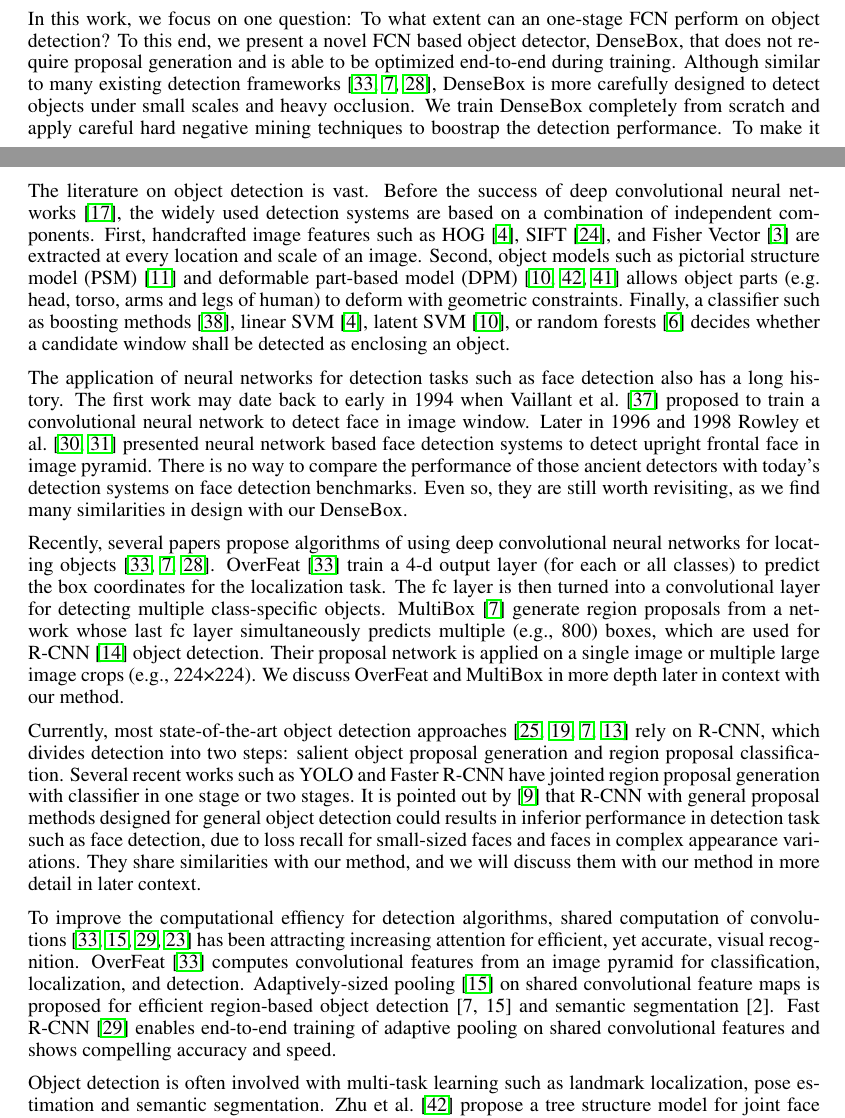
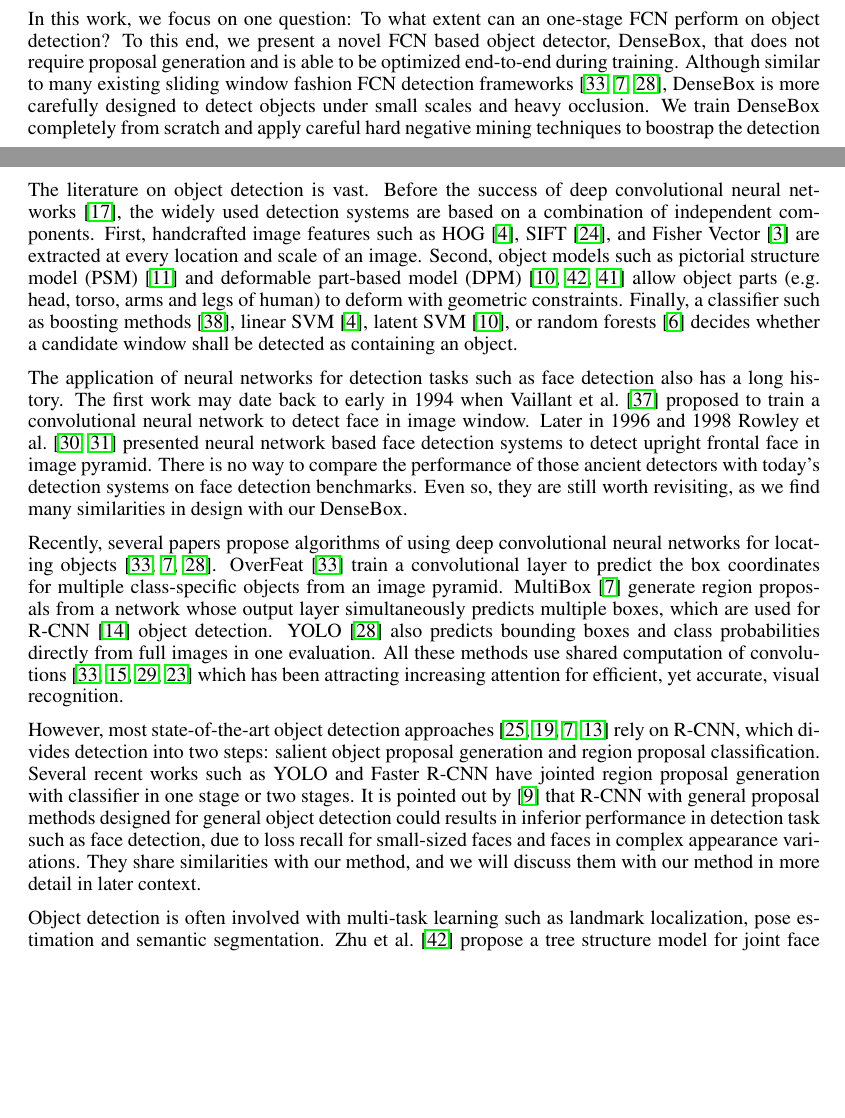
Before and after one commit to alanhuang1990/DenseBoxPaper, a LaTeX paper (DenseBoxV1_alan.tex, which reads section/introduction.tex, section/related_work.tex): two parts of pages 1 and 2 of 13, joined at a grey line, cut so that both start at the same text, the shorter picture padded with empty space. Compiled offline with pdfLaTeX.

Commit message:
finish related work

```diff
--- a/section/introduction.tex
+++ b/section/introduction.tex
@@ -4,7 +4,7 @@ Our day-to-day lives are abound with instances of object detection. Checking for
 
 R-CNN~\cite{girshick2014rich, girshick2015fast} further improves the accruacy on object detection beyond FCN based methods. Conceptually, R-CNN contains two phases. The first phase uses region proposal methods to generate all the potential bounding box candidates in the image. Then the second phase applies a CNN classifier to distinguish different objects for every proposal. Although R-CNN becomes the new state-of-the-art system for general object detection~\cite{everingham2010pascal, russakovsky2014imagenet}, it is very hard to detect small objects~\cite{pepik2015holding} such as human faces and far-away cars, since the low resolution and lack of contexts in each candidate box significantly decrease the classification accuracy on them. Moreover, the two different stages in the R-CNN pipeline cannot be optimized jointly, leaving the trouble for applying end-to-end training on R-CNN.
 
-In this work, we focus on one question: To what extent can an one-stage FCN perform on object detection? To this end, we present a novel FCN based object detector, DenseBox, that does not require proposal generation and is able to be optimized end-to-end during training. Although similar to many existing detection frameworks~\cite{sermanet2013overfeat, erhan2014scalable, YOLO}, DenseBox is more carefully designed to detect objects under small scales and heavy occlusion. We train DenseBox completely from scratch and apply careful hard negative mining techniques to boostrap the detection performance. To make it even better, we further integrate landmark localization into the system through joint multi-task learning~\cite{bengio2013representation}. To verify the usefulness of landmark localization, we manually annotate a set of keypoints for the KITTI car detection dataset~\cite{Geiger2012CVPR} and will release annotation afterward.
+In this work, we focus on one question: To what extent can an one-stage FCN perform on object detection? To this end, we present a novel FCN based object detector, DenseBox, that does not require proposal generation and is able to be optimized end-to-end during training. Although similar to many existing sliding window fashion FCN detection frameworks~\cite{sermanet2013overfeat, erhan2014scalable, YOLO}, DenseBox is more carefully designed to detect objects under small scales and heavy occlusion. We train DenseBox completely from scratch and apply careful hard negative mining techniques to boostrap the detection performance. To make it even better, we further integrate landmark localization into the system through joint multi-task learning~\cite{bengio2013representation}. To verify the usefulness of landmark localization, we manually annotate a set of keypoints for the KITTI car detection dataset~\cite{Geiger2012CVPR} and will release annotation afterward.
 
 Our contribution is two-fold. First, we demonstrate that a single fully convolutional neural network, if designed and optimized carefully, can detect objects under different scales with heavy occlusion extremely accurately and efficiently. Second, we show that when incorporating with landmark localization through multi-task learning, DenseBox further improves object detection accuracy. We present experimental results on public benchmark datasets including MALF (Multi-Attribute Labeled Faces) face detection~\cite{faceevaluation15} and KITTI car detection~\cite{Geiger2012CVPR}, that indicate our DenseBox is the state-of-the-art system for face detection and car detection, outperforming R-CNN while being orders of magnitude faster.
 
--- a/section/related_work.tex
+++ b/section/related_work.tex
@@ -1,15 +1,11 @@
 \section{Related Work}
 
-The literature on object detection is vast. Before the success of deep convolutional neural networks~\cite{krizhevsky2012imagenet}, the widely used detection systems are based on a combination of independent components. First, handcrafted image features such as HOG~\cite{dalal2005histograms}, SIFT~\cite{lowe2004distinctive}, and Fisher Vector~\cite{cinbis2013segmentation} are extracted at every location and scale of an image. Second, object models such as pictorial structure model (PSM)~\cite{felzenszwalb2005pictorial} and deformable part-based model (DPM)~\cite{felzenszwalb2010object, zhu2012face, yang2013articulated} allows object parts (e.g. head, torso, arms and legs of human) to deform with geometric constraints. Finally, a classifier such as boosting methods~\cite{viola2004robust}, linear SVM~\cite{dalal2005histograms}, latent SVM~\cite{felzenszwalb2010object}, or random forests~\cite{dollar2012crosstalk} decides whether a candidate window shall be detected as enclosing an object.
+The literature on object detection is vast. Before the success of deep convolutional neural networks~\cite{krizhevsky2012imagenet}, the widely used detection systems are based on a combination of independent components. First, handcrafted image features such as HOG~\cite{dalal2005histograms}, SIFT~\cite{lowe2004distinctive}, and Fisher Vector~\cite{cinbis2013segmentation} are extracted at every location and scale of an image. Second, object models such as pictorial structure model (PSM)~\cite{felzenszwalb2005pictorial} and deformable part-based model (DPM)~\cite{felzenszwalb2010object, zhu2012face, yang2013articulated} allow object parts (e.g. head, torso, arms and legs of human) to deform with geometric constraints. Finally, a classifier such as boosting methods~\cite{viola2004robust}, linear SVM~\cite{dalal2005histograms}, latent SVM~\cite{felzenszwalb2010object}, or random forests~\cite{dollar2012crosstalk} decides whether a candidate window shall be detected as containing an object.
 
 The application of neural networks for detection tasks such as face detection also has a long history. The first work may date back to early in 1994 when Vaillant et al.~\cite{vaillant1994original} proposed to train a convolutional neural network to detect face in image window. Later in 1996 and 1998 Rowley et al.~\cite{rowley1998neural,rowley1998rotation} presented neural network based face detection systems to detect upright frontal face in image pyramid. There is no way to compare the performance of those ancient detectors with today’s detection systems on face detection benchmarks. Even so, they are still worth revisiting, as we find many similarities in design with our DenseBox.
 
-Recently, several papers propose algorithms of using deep convolutional neural networks for locating objects~\cite{sermanet2013overfeat, erhan2014scalable, YOLO}. OverFeat~\cite{sermanet2013overfeat} train a 4-d output layer (for each or all classes) to predict the box coordinates for the localization task. The fc layer is then turned into a convolutional layer for detecting multiple class-specific objects. MultiBox~\cite{erhan2014scalable} generate region proposals from a network whose last fc layer simultaneously predicts multiple (e.g., 800) boxes, which are used for R-CNN~\cite{girshick2014rich} object detection. Their proposal network is applied on a single image or multiple large image crops (e.g., 224×224). We discuss OverFeat and MultiBox in more depth later in context with our method.
+Recently, several papers propose algorithms of using deep convolutional neural networks for locating objects~\cite{sermanet2013overfeat, erhan2014scalable, YOLO}. OverFeat~\cite{sermanet2013overfeat} train a convolutional layer to predict the box coordinates for multiple class-specific objects from an image pyramid. MultiBox~\cite{erhan2014scalable} generate region proposals from a network whose output layer simultaneously predicts multiple boxes, which are used for R-CNN~\cite{girshick2014rich} object detection. YOLO~\cite{YOLO} also predicts bounding boxes and class probabilities directly from full images in one evaluation. All these methods use shared computation of convolutions~\cite{sermanet2013overfeat, he2014spatial, ren2015faster, long2015fully} which has been attracting increasing attention for efficient, yet accurate, visual recognition.
 
-Currently, most state-of-the-art object detection approaches~\cite{ouyang2014deepid, li2015convolutional, erhan2014scalable,girshick2015fast} rely on R-CNN, which divides detection into two steps: salient object proposal generation and region proposal classification. Several recent works such as YOLO and Faster R-CNN have jointed region proposal generation with classifier in one stage or two stages. It is pointed out by~\cite{farfade2015multi} that R-CNN with general proposal methods designed for general object detection could results in inferior performance in detection task such as face detection, due to loss recall for small-sized faces and faces in complex appearance variations. They share similarities with our method, and we will discuss them with our method in more detail in later context.
-
-%Before the success of deep convolutional neural networks, the best performing detectors in many benchmarks are based on a combination of handcrafted image features such as HOG~\cite{dalal2005histograms}, SIFT~\cite{lowe2004distinctive}, Fisher Vector~\cite{cinbis2013segmentation}, etc. These systems such as deformable part-based models (DPMs)~\cite{felzenszwalb2010object, zhu2012face} use sliding window framework to apply classifier at every location and scale in an image.
-
-To improve the computational effiency for detection algorithms, shared computation of convolutions~\cite{sermanet2013overfeat, he2014spatial, ren2015faster, long2015fully} has been attracting increasing attention for efficient, yet accurate, visual recognition. OverFeat~\cite{sermanet2013overfeat} computes convolutional features from an image pyramid for classification, localization, and detection. Adaptively-sized pooling~\cite{he2014spatial} on shared convolutional feature maps is proposed for efficient region-based object detection [7, 15] and semantic segmentation [2]. Fast R-CNN~\cite{ren2015faster} enables end-to-end training of adaptive pooling on shared convolutional features and shows compelling accuracy and speed.
+However, most state-of-the-art object detection approaches~\cite{ouyang2014deepid, li2015convolutional, erhan2014scalable,girshick2015fast} rely on R-CNN, which divides detection into two steps: salient object proposal generation and region proposal classification. Several recent works such as YOLO and Faster R-CNN have jointed region proposal generation with classifier in one stage or two stages. It is pointed out by~\cite{farfade2015multi} that R-CNN with general proposal methods designed for general object detection could results in inferior performance in detection task such as face detection, due to loss recall for small-sized faces and faces in complex appearance variations. They share similarities with our method, and we will discuss them with our method in more detail in later context.
 
 Object detection is often involved with multi-task learning such as landmark localization, pose estimation and semantic segmentation. Zhu et al.~\cite{zhu2012face} propose a tree structure model for joint face detection, pose estimation and landmark localization. Deep net based object detection systems are also natural for integrating multi-task learning. Devries et al.~\cite{devries2014multi} learn facial landmarks and expressions simultaneously through deep neural networks. Sijin et al.~\cite{li2014heterogeneous} simultaneously learn pose joint regressor and sliding window body part detector in a deep network architecture.
```
Also changed, not shown: DenseBoxV1_alan.pdf.
